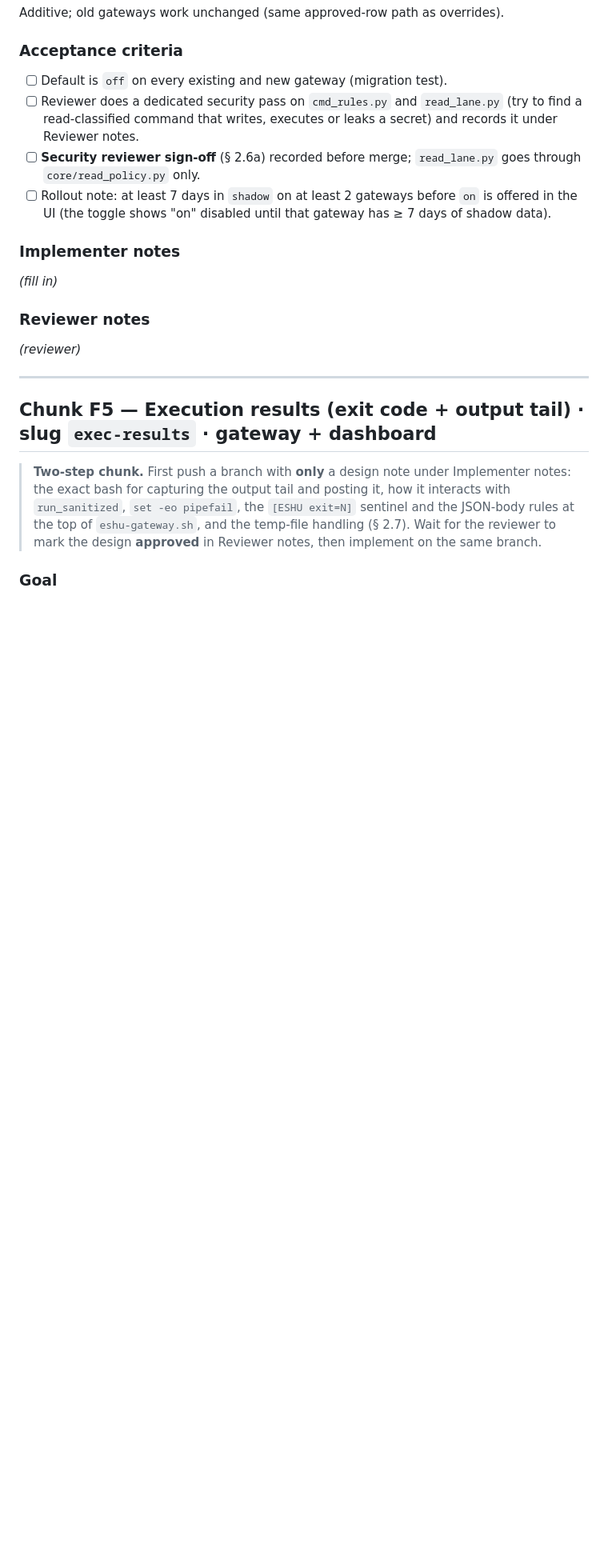
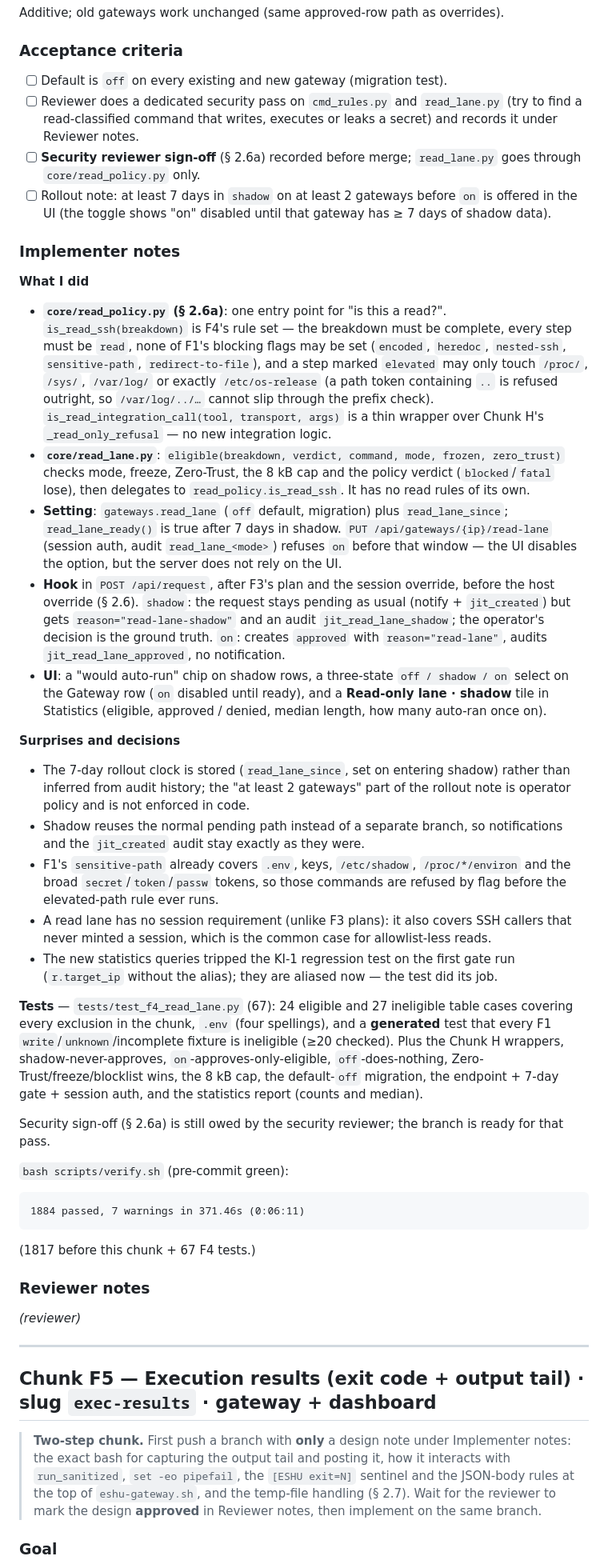
Before and after one commit to fruitsky/eshu-gateway, a Markdown page: docs/features/FEATURE_PLAN.md, the part around the change. Shown at 80% size. Rendered like a GitHub page; blank space fills up the shorter version.

Commit message:
docs(features): add the F4 implementer notes
What landed (read_policy, read_lane, setting, hook, UI), the decisions, the
67 tests and the 1884-passed gate line.

Co-Authored-By: deepseek-flash <noreply@deepseek.com>

````diff
--- a/docs/features/FEATURE_PLAN.md
+++ b/docs/features/FEATURE_PLAN.md
@@ -1515,7 +1515,73 @@ Additive; old gateways work unchanged (same approved-row path as overrides).
 
 ### Implementer notes
 
-_(fill in)_
+**What I did**
+
+* **`core/read_policy.py` (§ 2.6a)**: one entry point for "is this a read?".
+  `is_read_ssh(breakdown)` is F4's rule set — the breakdown must be complete,
+  every step must be `read`, none of F1's blocking flags may be set
+  (`encoded`, `heredoc`, `nested-ssh`, `sensitive-path`, `redirect-to-file`),
+  and a step marked `elevated` may only touch `/proc/`, `/sys/`, `/var/log/`
+  or exactly `/etc/os-release` (a path token containing `..` is refused
+  outright, so `/var/log/../…` cannot slip through the prefix check).
+  `is_read_integration_call(tool, transport, args)` is a thin wrapper over
+  Chunk H's `_read_only_refusal` — no new integration logic.
+* **`core/read_lane.py`**: `eligible(breakdown, verdict, command, mode,
+  frozen, zero_trust)` checks mode, freeze, Zero-Trust, the 8 kB cap and the
+  policy verdict (`blocked`/`fatal` lose), then delegates to
+  `read_policy.is_read_ssh`. It has no read rules of its own.
+* **Setting**: `gateways.read_lane` (`off` default, migration) plus
+  `read_lane_since`; `read_lane_ready()` is true after 7 days in shadow.
+  `PUT /api/gateways/{ip}/read-lane` (session auth, audit `read_lane_<mode>`)
+  refuses `on` before that window — the UI disables the option, but the
+  server does not rely on the UI.
+* **Hook** in `POST /api/request`, after F3's plan and the session override,
+  before the host override (§ 2.6). `shadow`: the request stays pending as
+  usual (notify + `jit_created`) but gets `reason="read-lane-shadow"` and an
+  audit `jit_read_lane_shadow`; the operator's decision is the ground truth.
+  `on`: creates `approved` with `reason="read-lane"`, audits
+  `jit_read_lane_approved`, no notification.
+* **UI**: a "would auto-run" chip on shadow rows, a three-state
+  `off / shadow / on` select on the Gateway row (`on` disabled until ready),
+  and a **Read-only lane · shadow** tile in Statistics (eligible, approved /
+  denied, median length, how many auto-ran once on).
+
+**Surprises and decisions**
+
+* The 7-day rollout clock is stored (`read_lane_since`, set on entering
+  shadow) rather than inferred from audit history; the "at least 2 gateways"
+  part of the rollout note is operator policy and is not enforced in code.
+* Shadow reuses the normal pending path instead of a separate branch, so
+  notifications and the `jit_created` audit stay exactly as they were.
+* F1's `sensitive-path` already covers `.env`, keys, `/etc/shadow`,
+  `/proc/*/environ` and the broad `secret`/`token`/`passw` tokens, so those
+  commands are refused by flag before the elevated-path rule ever runs.
+* A read lane has no session requirement (unlike F3 plans): it also covers
+  SSH callers that never minted a session, which is the common case for
+  allowlist-less reads.
+* The new statistics queries tripped the KI-1 regression test on the first
+  gate run (`r.target_ip` without the alias); they are aliased now — the test
+  did its job.
+
+**Tests** — `tests/test_f4_read_lane.py` (67): 24 eligible and 27 ineligible
+table cases covering every exclusion in the chunk, `.env` (four spellings),
+and a **generated** test that every F1 `write`/`unknown`/incomplete fixture is
+ineligible (≥20 checked). Plus the Chunk H wrappers, shadow-never-approves,
+`on`-approves-only-eligible, `off`-does-nothing, Zero-Trust/freeze/blocklist
+wins, the 8 kB cap, the default-`off` migration, the endpoint + 7-day gate +
+session auth, and the statistics report (counts and median).
+
+Security sign-off (§ 2.6a) is still owed by the security reviewer; the branch
+is ready for that pass.
+
+`bash scripts/verify.sh` (pre-commit green):
+
+```
+1884 passed, 7 warnings in 371.46s (0:06:11)
+```
+
+(1817 before this chunk + 67 F4 tests.)
+
 
 ### Reviewer notes
 
````
